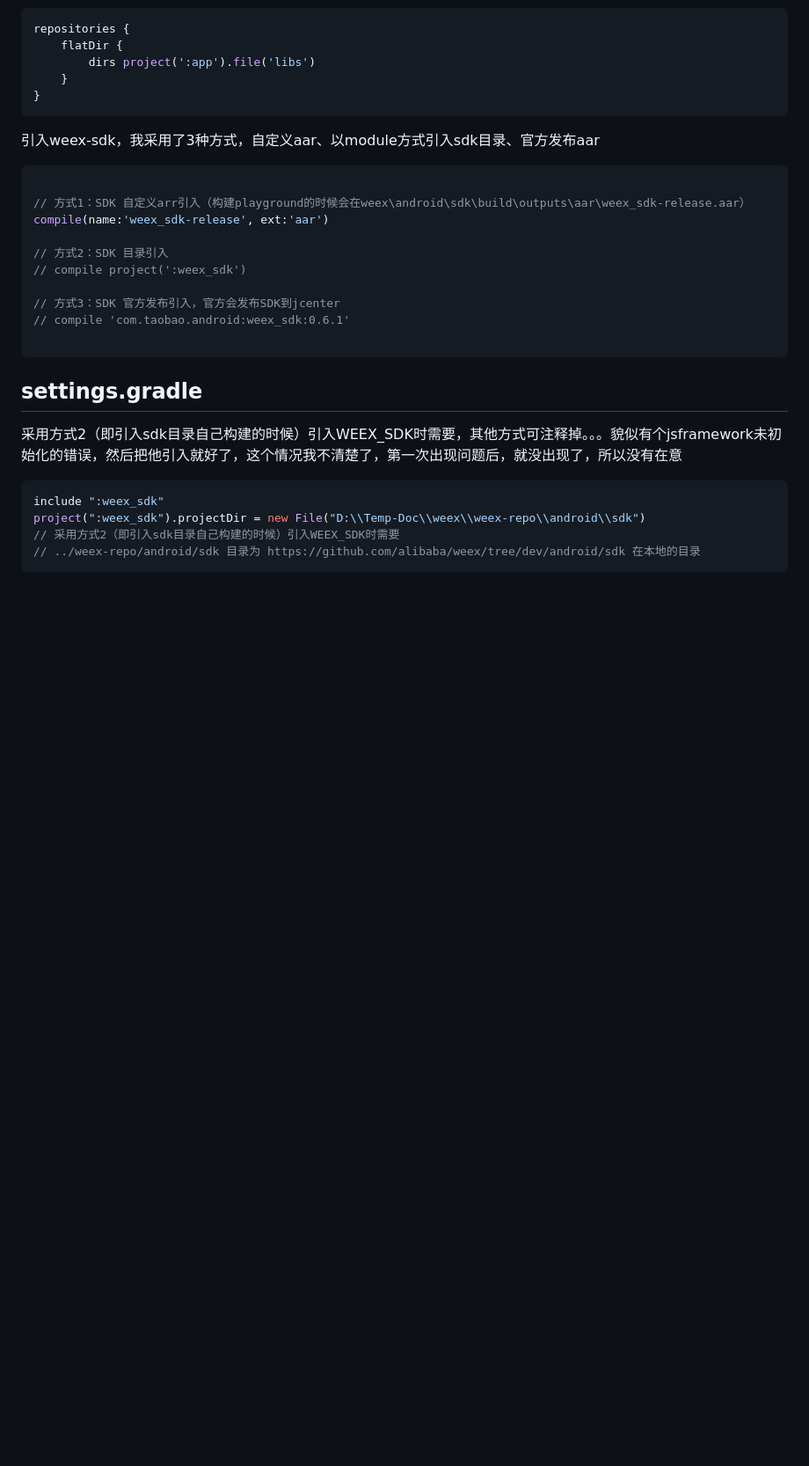
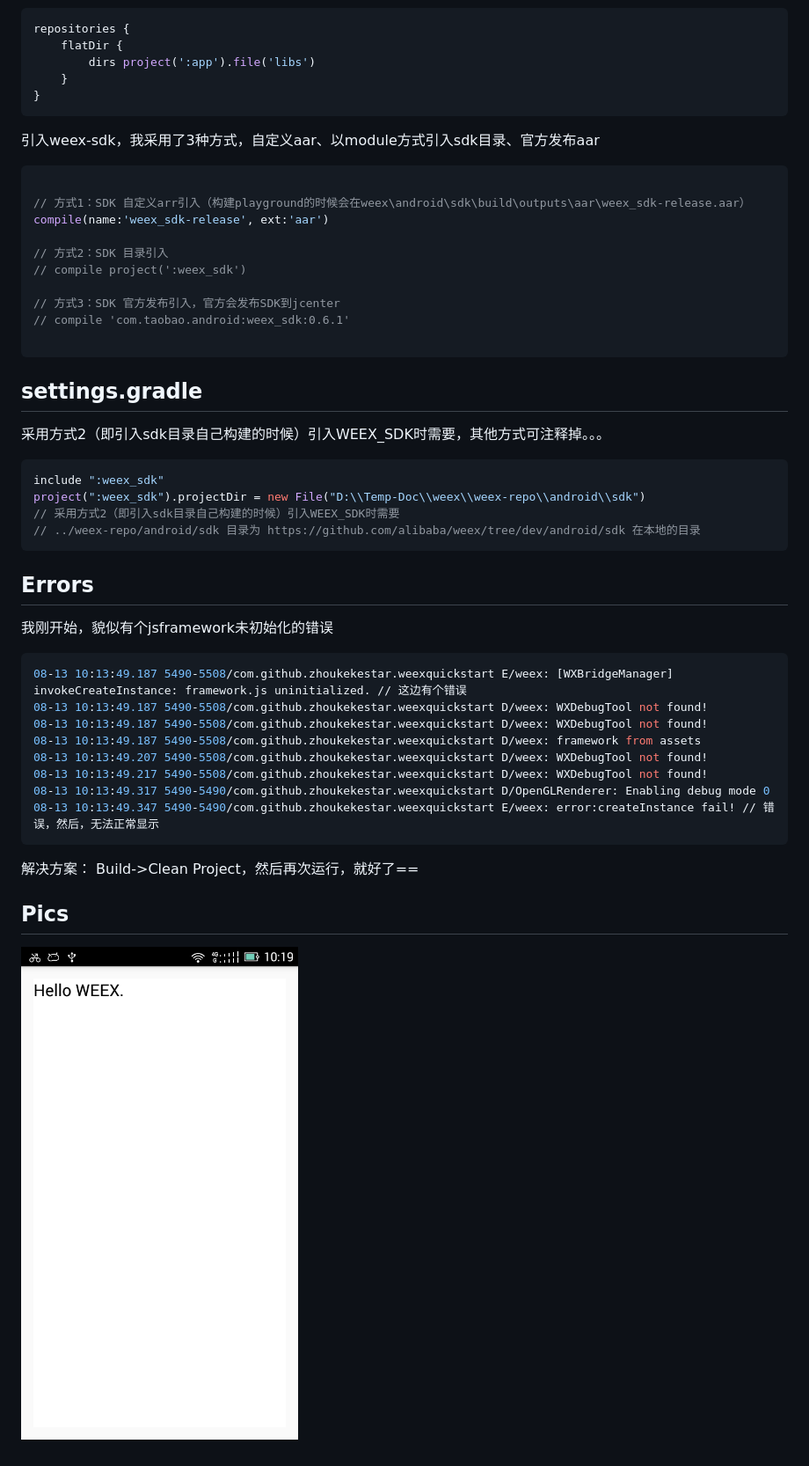
Before and after one commit to zhoukekestar/weex-quick-start, a Markdown page: README.md, the part around the change. Shown: that part at 88% size. GitHub-like rendering; pictures changed too: assets/demo.png (added); blank space fills up the shorter version.

Commit message:
Added pic

````diff
--- a/README.md
+++ b/README.md
@@ -91,10 +91,28 @@ compile(name:'weex_sdk-release', ext:'aar')
 ```
 
 ## settings.gradle
-采用方式2（即引入sdk目录自己构建的时候）引入WEEX_SDK时需要，其他方式可注释掉。。。貌似有个jsframework未初始化的错误，然后把他引入就好了，这个情况我不清楚了，第一次出现问题后，就没出现了，所以没有在意
+采用方式2（即引入sdk目录自己构建的时候）引入WEEX_SDK时需要，其他方式可注释掉。。。
 ```gradle
 include ":weex_sdk"
 project(":weex_sdk").projectDir = new File("D:\\Temp-Doc\\weex\\weex-repo\\android\\sdk")
 // 采用方式2（即引入sdk目录自己构建的时候）引入WEEX_SDK时需要
 // ../weex-repo/android/sdk 目录为 https://github.com/alibaba/weex/tree/dev/android/sdk 在本地的目录
 ```
+
+## Errors
+我刚开始，貌似有个jsframework未初始化的错误
+```bash
+08-13 10:13:49.187 5490-5508/com.github.zhoukekestar.weexquickstart E/weex: [WXBridgeManager] invokeCreateInstance: framework.js uninitialized. // 这边有个错误
+08-13 10:13:49.187 5490-5508/com.github.zhoukekestar.weexquickstart D/weex: WXDebugTool not found!
+08-13 10:13:49.187 5490-5508/com.github.zhoukekestar.weexquickstart D/weex: WXDebugTool not found!
+08-13 10:13:49.187 5490-5508/com.github.zhoukekestar.weexquickstart D/weex: framework from assets
+08-13 10:13:49.207 5490-5508/com.github.zhoukekestar.weexquickstart D/weex: WXDebugTool not found!
+08-13 10:13:49.217 5490-5508/com.github.zhoukekestar.weexquickstart D/weex: WXDebugTool not found!
+08-13 10:13:49.317 5490-5490/com.github.zhoukekestar.weexquickstart D/OpenGLRenderer: Enabling debug mode 0
+08-13 10:13:49.347 5490-5490/com.github.zhoukekestar.weexquickstart E/weex: error:createInstance fail! // 错误，然后，无法正常显示
+```
+解决方案：
+Build->Clean Project，然后再次运行，就好了==
+
+## Pics
+![样例截屏](./assets/demo.png)
````
